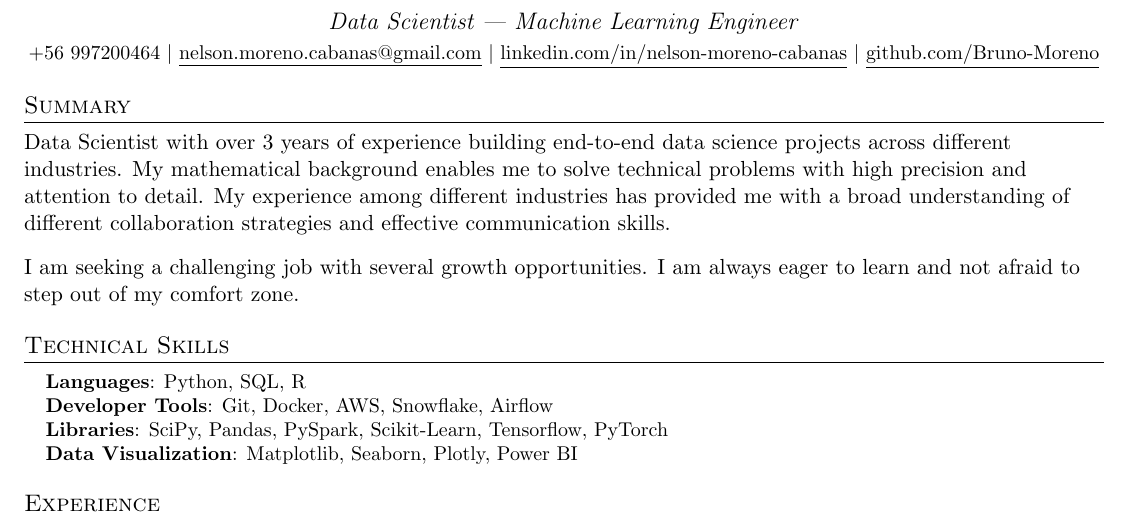
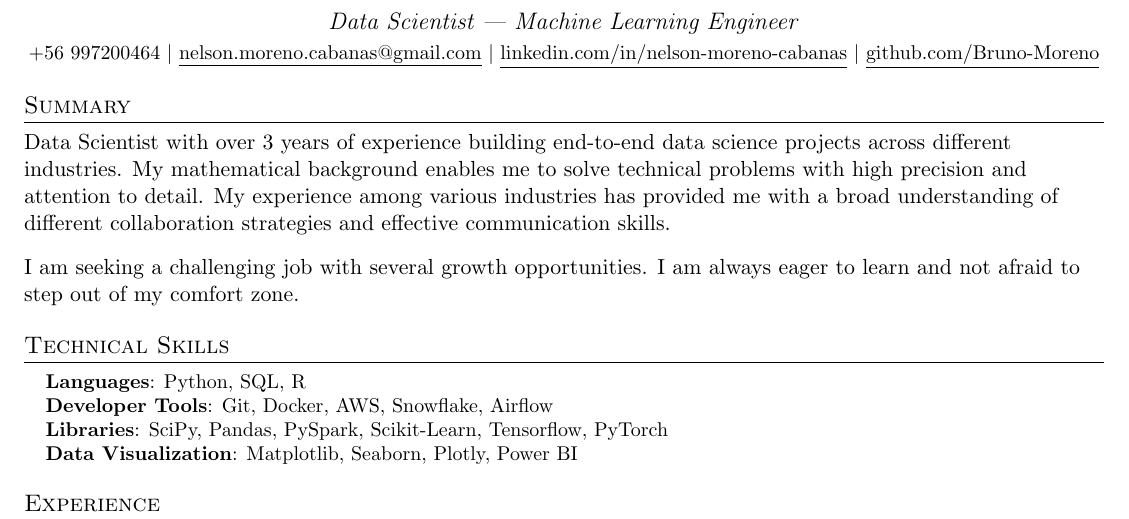
Before and after one commit to Bruno-Moreno/curriculum-vitae, a LaTeX document (main.tex): part of page 1 of 2, cut so that both start at the same text. Compiled offline with pdfLaTeX.

Commit message:
Updates from Overleaf

```diff
--- a/main.tex
+++ b/main.tex
@@ -121,7 +121,7 @@
 
 %-----------SUMMARY-----------
 \section*{Summary}
-Data Scientist with over 3 years of experience building end-to-end data science projects across different industries. My mathematical background enables me to solve technical problems with high precision and attention to detail. My experience among different industries has provided me with a broad understanding of different collaboration strategies and effective communication skills.
+Data Scientist with over 3 years of experience building end-to-end data science projects across different industries. My mathematical background enables me to solve technical problems with high precision and attention to detail. My experience among various industries has provided me with a broad understanding of different collaboration strategies and effective communication skills.
 
 \vspace{0.3cm}
 
```
